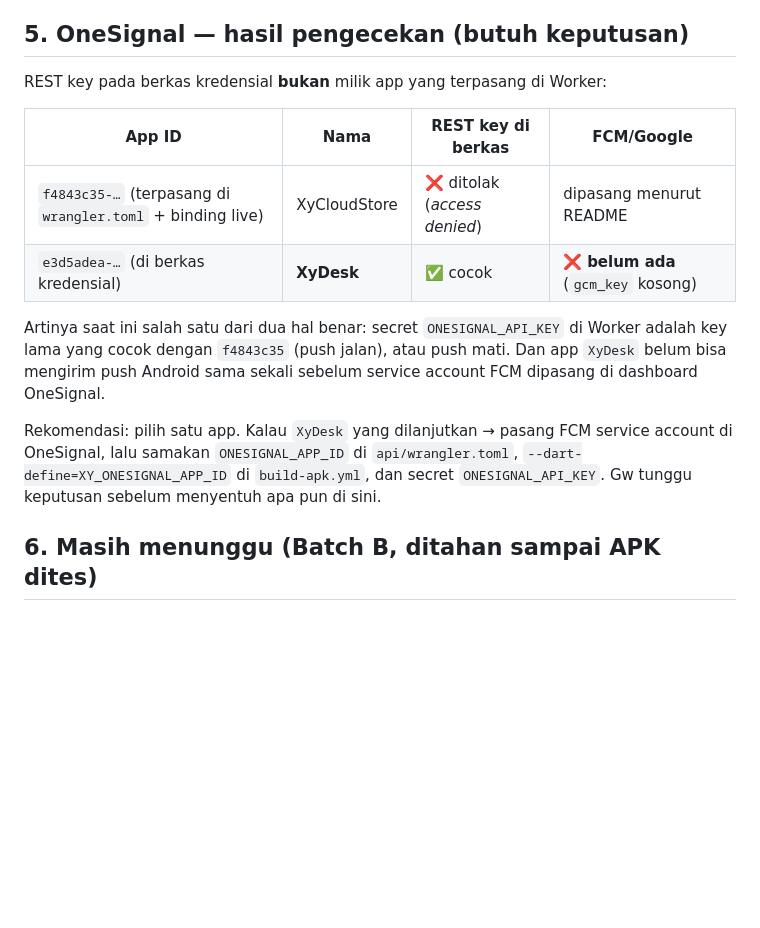
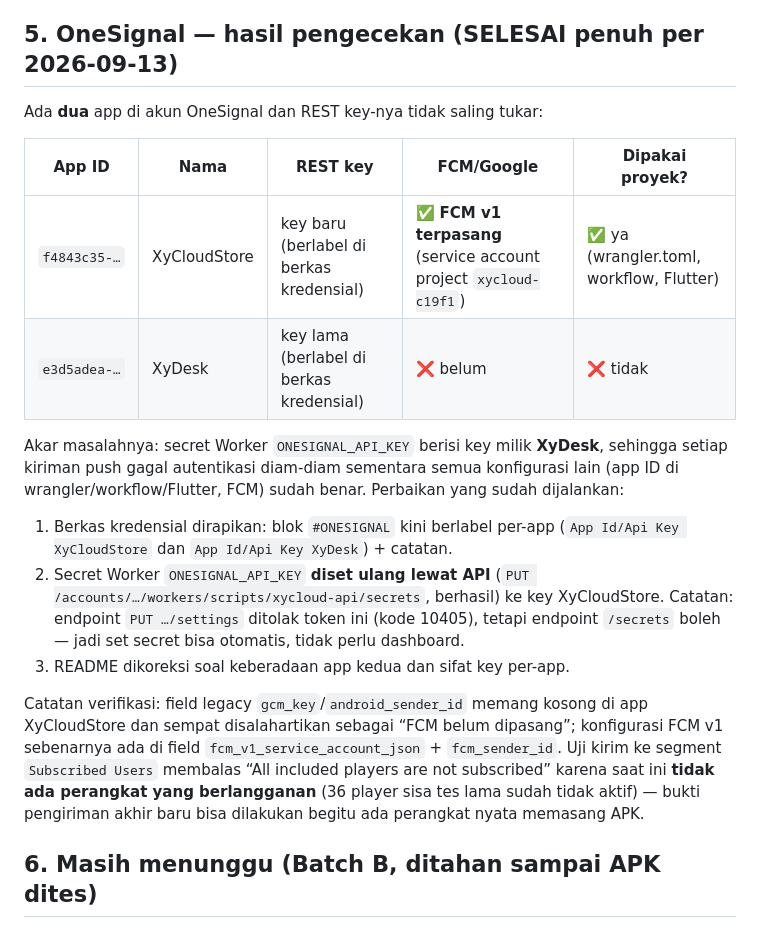
Before and after one commit to xykalnotkel/XyCloudOrder, a Markdown page: docs/perbaikan-2026-09-13.md, the part around the change. Rendered like a GitHub page; blank space fills up the shorter version.

Commit message:
docs: OneSignal — kunci masalahnya secret key antar-app, bukan FCM
Verifikasi akhir 2026-09-13: FCM v1 app XyCloudStore sudah terpasang (service
account project xycloud-c19f1); yang rusak adalah secret Worker ONESIGNAL_API_KEY
yang berisi key milik app XyDesk. Secret sudah diset ulang lewat endpoint
/secrets. README dan catatan perbaikan disesuaikan; berkas kredensial dirapikan
dengan label per-app.

```diff
--- a/docs/perbaikan-2026-09-13.md
+++ b/docs/perbaikan-2026-09-13.md
@@ -105,24 +105,36 @@ Mode pemeliharaan **dibiarkan menyala** sesuai keputusan pemilik (produk belum r
 - Verifikasi nilai secret (`GOOGLE_CLIENT_SECRET`, `ONESIGNAL_API_KEY`) tidak
   terbaca lewat API — lihat bagian OneSignal di bawah.
 
-## 5. OneSignal — hasil pengecekan (butuh keputusan)
+## 5. OneSignal — hasil pengecekan (SELESAI penuh per 2026-09-13)
 
-REST key pada berkas kredensial **bukan** milik app yang terpasang di Worker:
+Ada **dua** app di akun OneSignal dan REST key-nya tidak saling tukar:
 
-| App ID | Nama | REST key di berkas | FCM/Google |
-|---|---|---|---|
-| `f4843c35-…` (terpasang di `wrangler.toml` + binding live) | XyCloudStore | ❌ ditolak (*access denied*) | dipasang menurut README |
-| `e3d5adea-…` (di berkas kredensial) | **XyDesk** | ✅ cocok | ❌ **belum ada** (`gcm_key` kosong) |
+| App ID | Nama | REST key | FCM/Google | Dipakai proyek? |
+|---|---|---|---|---|
+| `f4843c35-…` | XyCloudStore | key baru (berlabel di berkas kredensial) | ✅ **FCM v1 terpasang** (service account project `xycloud-c19f1`) | ✅ ya (wrangler.toml, workflow, Flutter) |
+| `e3d5adea-…` | XyDesk | key lama (berlabel di berkas kredensial) | ❌ belum | ❌ tidak |
 
-Artinya saat ini salah satu dari dua hal benar: secret `ONESIGNAL_API_KEY` di
-Worker adalah key lama yang cocok dengan `f4843c35` (push jalan), atau push mati.
-Dan app `XyDesk` belum bisa mengirim push Android sama sekali sebelum service
-account FCM dipasang di dashboard OneSignal.
+Akar masalahnya: secret Worker `ONESIGNAL_API_KEY` berisi key milik **XyDesk**,
+sehingga setiap kiriman push gagal autentikasi diam-diam sementara semua
+konfigurasi lain (app ID di wrangler/workflow/Flutter, FCM) sudah benar.
+Perbaikan yang sudah dijalankan:
 
-Rekomendasi: pilih satu app. Kalau `XyDesk` yang dilanjutkan → pasang FCM service
-account di OneSignal, lalu samakan `ONESIGNAL_APP_ID` di `api/wrangler.toml`,
-`--dart-define=XY_ONESIGNAL_APP_ID` di `build-apk.yml`, dan secret
-`ONESIGNAL_API_KEY`. Gw tunggu keputusan sebelum menyentuh apa pun di sini.
+1. Berkas kredensial dirapikan: blok `#ONESIGNAL` kini berlabel per-app
+   (`App Id/Api Key XyCloudStore` dan `App Id/Api Key XyDesk`) + catatan.
+2. Secret Worker `ONESIGNAL_API_KEY` **diset ulang lewat API**
+   (`PUT /accounts/…/workers/scripts/xycloud-api/secrets`, berhasil) ke key
+   XyCloudStore. Catatan: endpoint `PUT …/settings` ditolak token ini (kode
+   10405), tetapi endpoint `/secrets` boleh — jadi set secret bisa otomatis,
+   tidak perlu dashboard.
+3. README dikoreksi soal keberadaan app kedua dan sifat key per-app.
+
+Catatan verifikasi: field legacy `gcm_key`/`android_sender_id` memang kosong di
+app XyCloudStore dan sempat disalahartikan sebagai “FCM belum dipasang”;
+konfigurasi FCM v1 sebenarnya ada di field `fcm_v1_service_account_json` +
+`fcm_sender_id`. Uji kirim ke segment `Subscribed Users` membalas
+“All included players are not subscribed” karena saat ini **tidak ada perangkat
+yang berlangganan** (36 player sisa tes lama sudah tidak aktif) — bukti
+pengiriman akhir baru bisa dilakukan begitu ada perangkat nyata memasang APK.
 
 ## 6. Masih menunggu (Batch B, ditahan sampai APK dites)
 
```
Also changed, not shown: README.md (+10 -3 lines).
